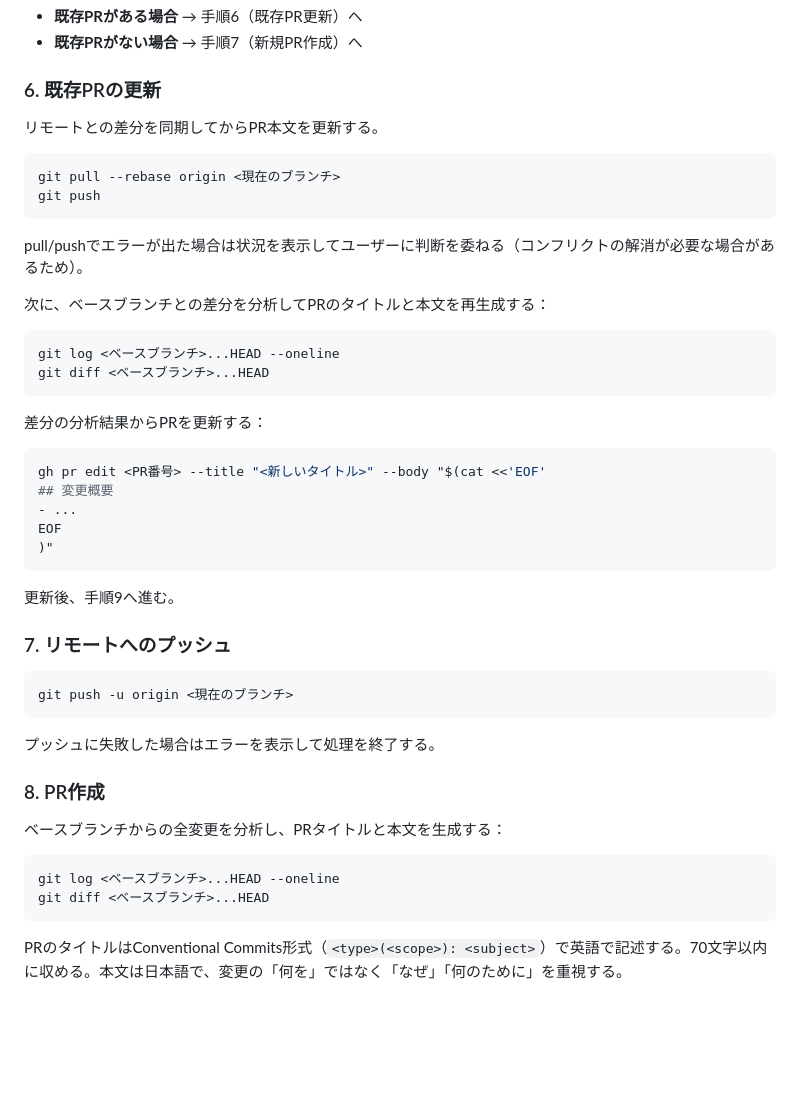
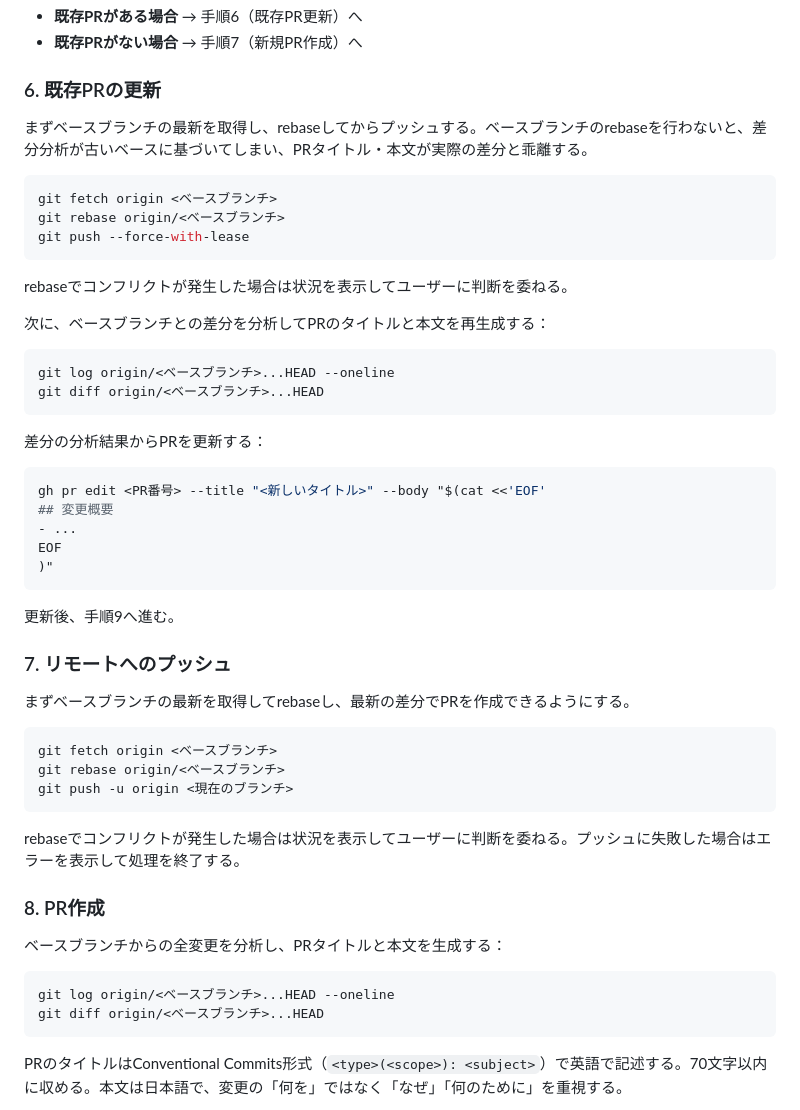
Before and after one commit to yoshiyasuko/pair-shaffule-app, a Markdown page: .claude/commands/create-pr.md, the part around the change. Drawn GitHub-style; blank space fills up the shorter version.

Commit message:
chore(tools): rebase onto base branch before PR diff analysis
Ensures create-pr skill fetches and rebases onto the latest base branch
before analyzing diffs. Without this, PR title/body could reflect stale
diffs when the base branch has new commits.

````diff
--- a/.claude/commands/create-pr.md
+++ b/.claude/commands/create-pr.md
@@ -41,19 +41,20 @@ gh pr list --head <現在のブランチ> --base <ベースブランチ> --state
 
 ### 6. 既存PRの更新
 
-リモートとの差分を同期してからPR本文を更新する。
+まずベースブランチの最新を取得し、rebaseしてからプッシュする。ベースブランチのrebaseを行わないと、差分分析が古いベースに基づいてしまい、PRタイトル・本文が実際の差分と乖離する。
 
 ```bash
-git pull --rebase origin <現在のブランチ>
-git push
+git fetch origin <ベースブランチ>
+git rebase origin/<ベースブランチ>
+git push --force-with-lease
 ```
 
-pull/pushでエラーが出た場合は状況を表示してユーザーに判断を委ねる（コンフリクトの解消が必要な場合があるため）。
+rebaseでコンフリクトが発生した場合は状況を表示してユーザーに判断を委ねる。
 
 次に、ベースブランチとの差分を分析してPRのタイトルと本文を再生成する：
 ```bash
-git log <ベースブランチ>...HEAD --oneline
-git diff <ベースブランチ>...HEAD
+git log origin/<ベースブランチ>...HEAD --oneline
+git diff origin/<ベースブランチ>...HEAD
 ```
 
 差分の分析結果からPRを更新する：
@@ -69,18 +70,22 @@ EOF
 
 ### 7. リモートへのプッシュ
 
+まずベースブランチの最新を取得してrebaseし、最新の差分でPRを作成できるようにする。
+
 ```bash
+git fetch origin <ベースブランチ>
+git rebase origin/<ベースブランチ>
 git push -u origin <現在のブランチ>
 ```
 
-プッシュに失敗した場合はエラーを表示して処理を終了する。
+rebaseでコンフリクトが発生した場合は状況を表示してユーザーに判断を委ねる。プッシュに失敗した場合はエラーを表示して処理を終了する。
 
 ### 8. PR作成
 
 ベースブランチからの全変更を分析し、PRタイトルと本文を生成する：
 ```bash
-git log <ベースブランチ>...HEAD --oneline
-git diff <ベースブランチ>...HEAD
+git log origin/<ベースブランチ>...HEAD --oneline
+git diff origin/<ベースブランチ>...HEAD
 ```
 
 PRのタイトルはConventional Commits形式（`<type>(<scope>): <subject>`）で英語で記述する。70文字以内に収める。本文は日本語で、変更の「何を」ではなく「なぜ」「何のために」を重視する。
````
